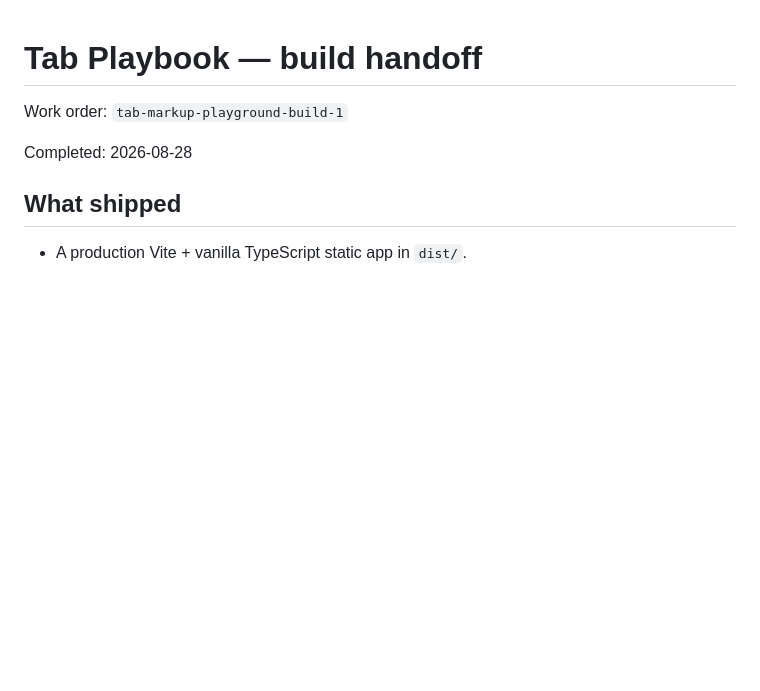
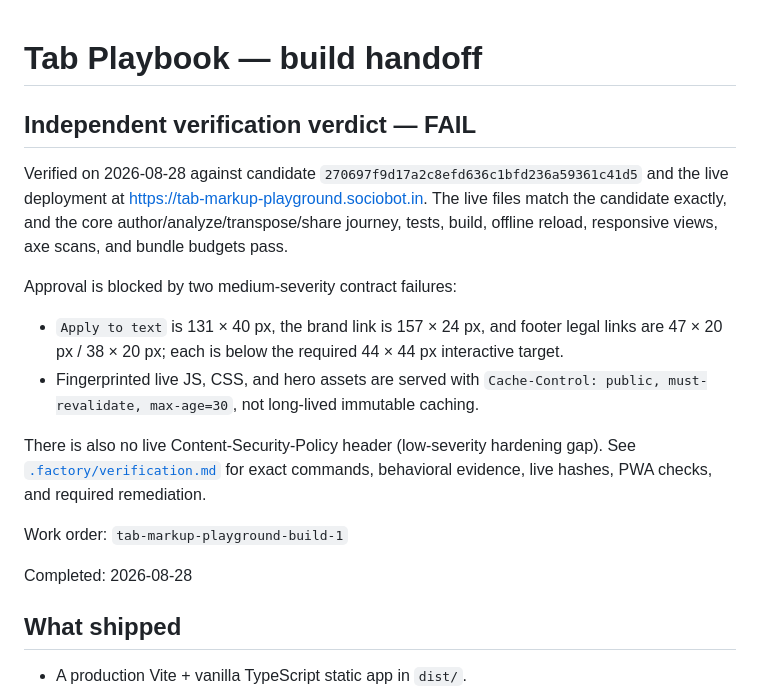
Before and after one commit to B-Divyesh/sf-tab-markup-playground, a Markdown page: .factory/handoff.md, the part around the change. GitHub-like rendering; blank space fills up the shorter version.

Commit message:
docs: add independent verification report

```diff
--- a/.factory/handoff.md
+++ b/.factory/handoff.md
@@ -1,4 +1,25 @@
 # Tab Playbook — build handoff
+
+## Independent verification verdict — FAIL
+
+Verified on 2026-08-28 against candidate
+`270697f9d17a2c8efd636c1bfd236a59361c41d5` and the live deployment at
+<https://tab-markup-playground.sociobot.in>. The live files match the candidate
+exactly, and the core author/analyze/transpose/share journey, tests, build,
+offline reload, responsive views, axe scans, and bundle budgets pass.
+
+Approval is blocked by two medium-severity contract failures:
+
+- `Apply to text` is 131 × 40 px, the brand link is 157 × 24 px, and footer
+  legal links are 47 × 20 px / 38 × 20 px; each is below the required 44 × 44
+  px interactive target.
+- Fingerprinted live JS, CSS, and hero assets are served with
+  `Cache-Control: public, must-revalidate, max-age=30`, not long-lived
+  immutable caching.
+
+There is also no live Content-Security-Policy header (low-severity hardening
+gap). See [`.factory/verification.md`](verification.md) for exact commands,
+behavioral evidence, live hashes, PWA checks, and required remediation.
 
 Work order: `tab-markup-playground-build-1`
 
```
Also changed, not shown: .factory/verification.md (added, +136 -0 lines).
